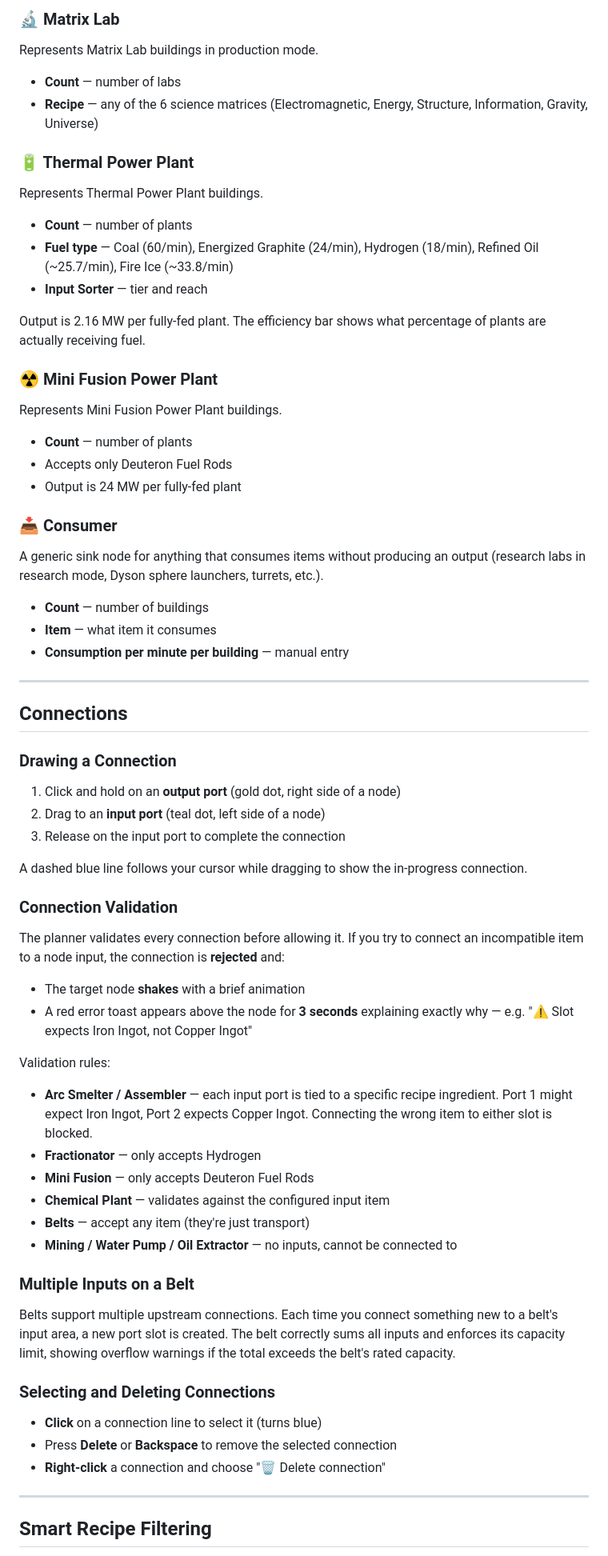
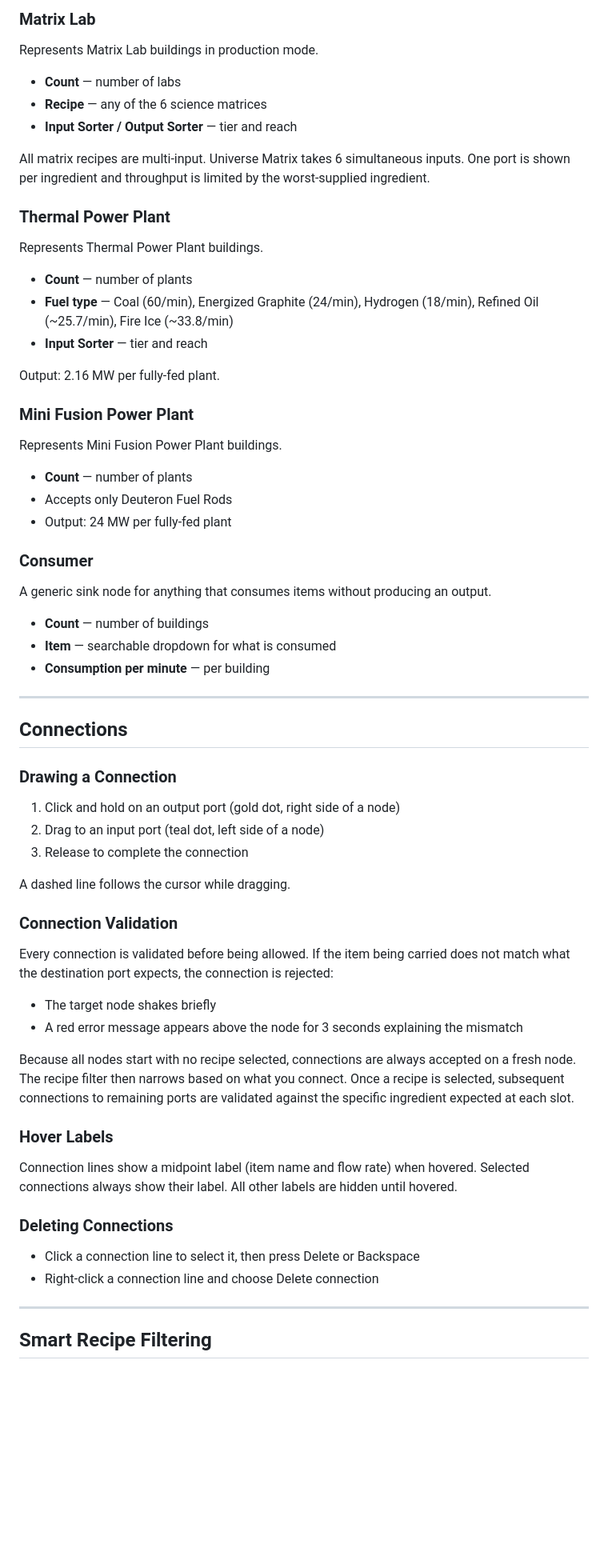
Before and after one commit to dkoszenski/DSP-Factory-Planner, a Markdown page: README.md, the part around one of its changes. Shown at 80% size. GitHub-like rendering; blank space fills up the shorter version.

```diff
--- a/README.md
+++ b/README.md
@@ -172,12 +168,15 @@ Represents Miniature Particle Collider buildings.
 
-### 🔬 Matrix Lab
+### Matrix Lab
 
 Represents Matrix Lab buildings in production mode.
 
 - **Count** — number of labs
-- **Recipe** — any of the 6 science matrices (Electromagnetic, Energy, Structure, Information, Gravity, Universe)
+- **Recipe** — any of the 6 science matrices
+- **Input Sorter / Output Sorter** — tier and reach
 
-### 🔋 Thermal Power Plant
+All matrix recipes are multi-input. Universe Matrix takes 6 simultaneous inputs. One port is shown per ingredient and throughput is limited by the worst-supplied ingredient.
+
+### Thermal Power Plant
 
 Represents Thermal Power Plant buildings.
 
@@ -185,23 +184,23 @@ Represents Thermal Power Plant buildings.
 - **Fuel type** — Coal (60/min), Energized Graphite (24/min), Hydrogen (18/min), Refined Oil (~25.7/min), Fire Ice (~33.8/min)
 - **Input Sorter** — tier and reach
 
-Output is 2.16 MW per fully-fed plant. The efficiency bar shows what percentage of plants are actually receiving fuel.
+Output: 2.16 MW per fully-fed plant.
 
-### ☢️ Mini Fusion Power Plant
+### Mini Fusion Power Plant
 
 Represents Mini Fusion Power Plant buildings.
 
 - **Count** — number of plants
 - Accepts only Deuteron Fuel Rods
-- Output is 24 MW per fully-fed plant
+- Output: 24 MW per fully-fed plant
 
-### 📥 Consumer
+### Consumer
 
-A generic sink node for anything that consumes items without producing an output (research labs in research mode, Dyson sphere launchers, turrets, etc.).
+A generic sink node for anything that consumes items without producing an output.
 
 - **Count** — number of buildings
-- **Item** — what item it consumes
-- **Consumption per minute per building** — manual entry
+- **Item** — searchable dropdown for what is consumed
+- **Consumption per minute** — per building
 
 ---
 
@@ -209,36 +208,29 @@ A generic sink node for anything that consumes items without producing an output
 
 ### Drawing a Connection
 
-1. Click and hold on an **output port** (gold dot, right side of a node)
-2. Drag to an **input port** (teal dot, left side of a node)
-3. Release on the input port to complete the connection
+1. Click and hold on an output port (gold dot, right side of a node)
+2. Drag to an input port (teal dot, left side of a node)
+3. Release to complete the connection
 
-A dashed blue line follows your cursor while dragging to show the in-progress connection.
+A dashed line follows the cursor while dragging.
 
 ### Connection Validation
 
-The planner validates every connection before allowing it. If you try to connect an incompatible item to a node input, the connection is **rejected** and:
+Every connection is validated before being allowed. If the item being carried does not match what the destination port expects, the connection is rejected:
 
-- The target node **shakes** with a brief animation
-- A red error toast appears above the node for **3 seconds** explaining exactly why — e.g. "⚠ Slot expects Iron Ingot, not Copper Ingot"
+- The target node shakes briefly
+- A red error message appears above the node for 3 seconds explaining the mismatch
 
-Validation rules:
-- **Arc Smelter / Assembler** — each input port is tied to a specific recipe ingredient. Port 1 might expect Iron Ingot, Port 2 expects Copper Ingot. Connecting the wrong item to either slot is blocked.
-- **Fractionator** — only accepts Hydrogen
-- **Mini Fusion** — only accepts Deuteron Fuel Rods
-- **Chemical Plant** — validates against the configured input item
-- **Belts** — accept any item (they're just transport)
-- **Mining / Water Pump / Oil Extractor** — no inputs, cannot be connected to
+Because all nodes start with no recipe selected, connections are always accepted on a fresh node. The recipe filter then narrows based on what you connect. Once a recipe is selected, subsequent connections to remaining ports are validated against the specific ingredient expected at each slot.
 
-### Multiple Inputs on a Belt
+### Hover Labels
 
-Belts support multiple upstream connections. Each time you connect something new to a belt's input area, a new port slot is created. The belt correctly sums all inputs and enforces its capacity limit, showing overflow warnings if the total exceeds the belt's rated capacity.
+Connection lines show a midpoint label (item name and flow rate) when hovered. Selected connections always show their label. All other labels are hidden until hovered.
 
-### Selecting and Deleting Connections
+### Deleting Connections
 
-- **Click** on a connection line to select it (turns blue)
-- Press **Delete** or **Backspace** to remove the selected connection
-- **Right-click** a connection and choose "🗑 Delete connection"
+- Click a connection line to select it, then press Delete or Backspace
+- Right-click a connection line and choose Delete connection
 
 ---
 
```
Also changed, not shown: other parts of README.md (+221 -225 lines).
